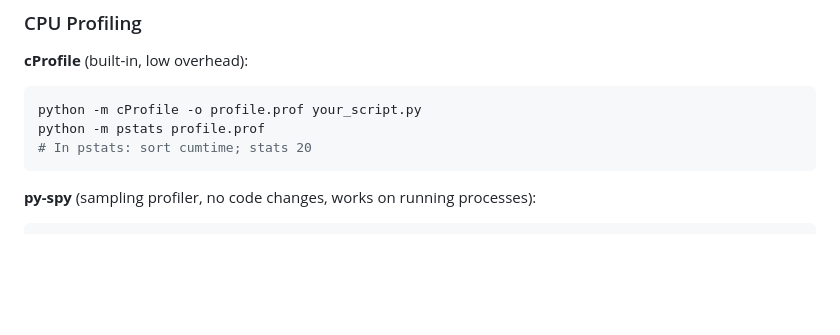
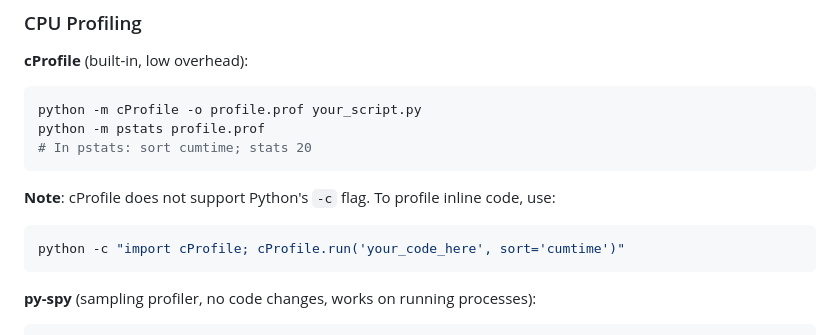
Before and after one commit to greencode-constitution/greencode-constitution, a Markdown page: docs/code/python.md, the part around the change. Drawn GitHub-style; blank space fills up the shorter version.

Commit message:
add fix to avoid stuck agents
Signed-off-by: Antheas Kapenekakis <git@antheas.dev>

````diff
--- a/docs/code/python.md
+++ b/docs/code/python.md
@@ -23,6 +23,11 @@ Before pattern-matching, identify actual hotspots with profiling. Optimize what'
 python -m cProfile -o profile.prof your_script.py
 python -m pstats profile.prof
 # In pstats: sort cumtime; stats 20
+```
+
+**Note**: cProfile does not support Python's `-c` flag. To profile inline code, use:
+```bash
+python -c "import cProfile; cProfile.run('your_code_here', sort='cumtime')"
 ```
 
 **py-spy** (sampling profiler, no code changes, works on running processes):
````
